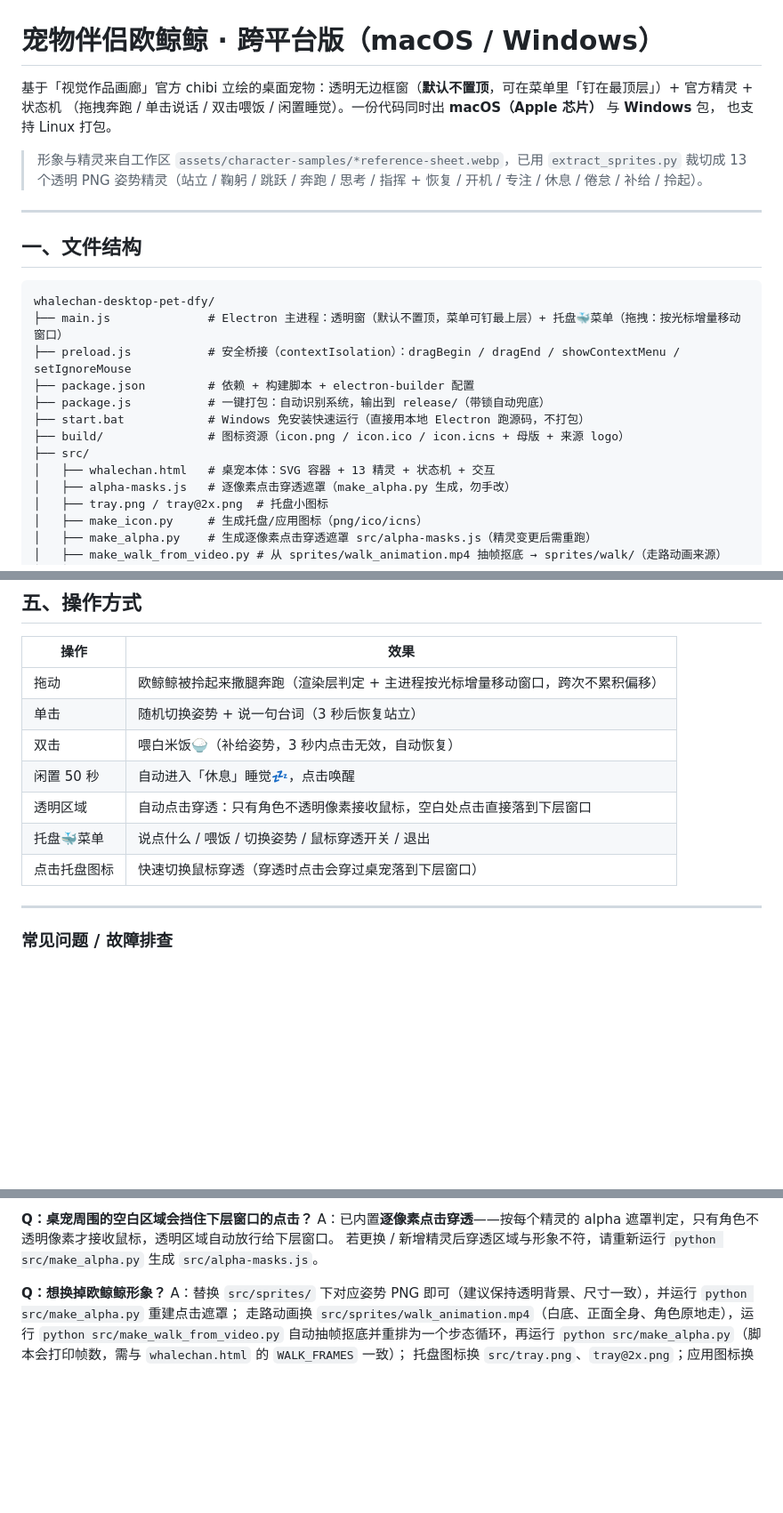
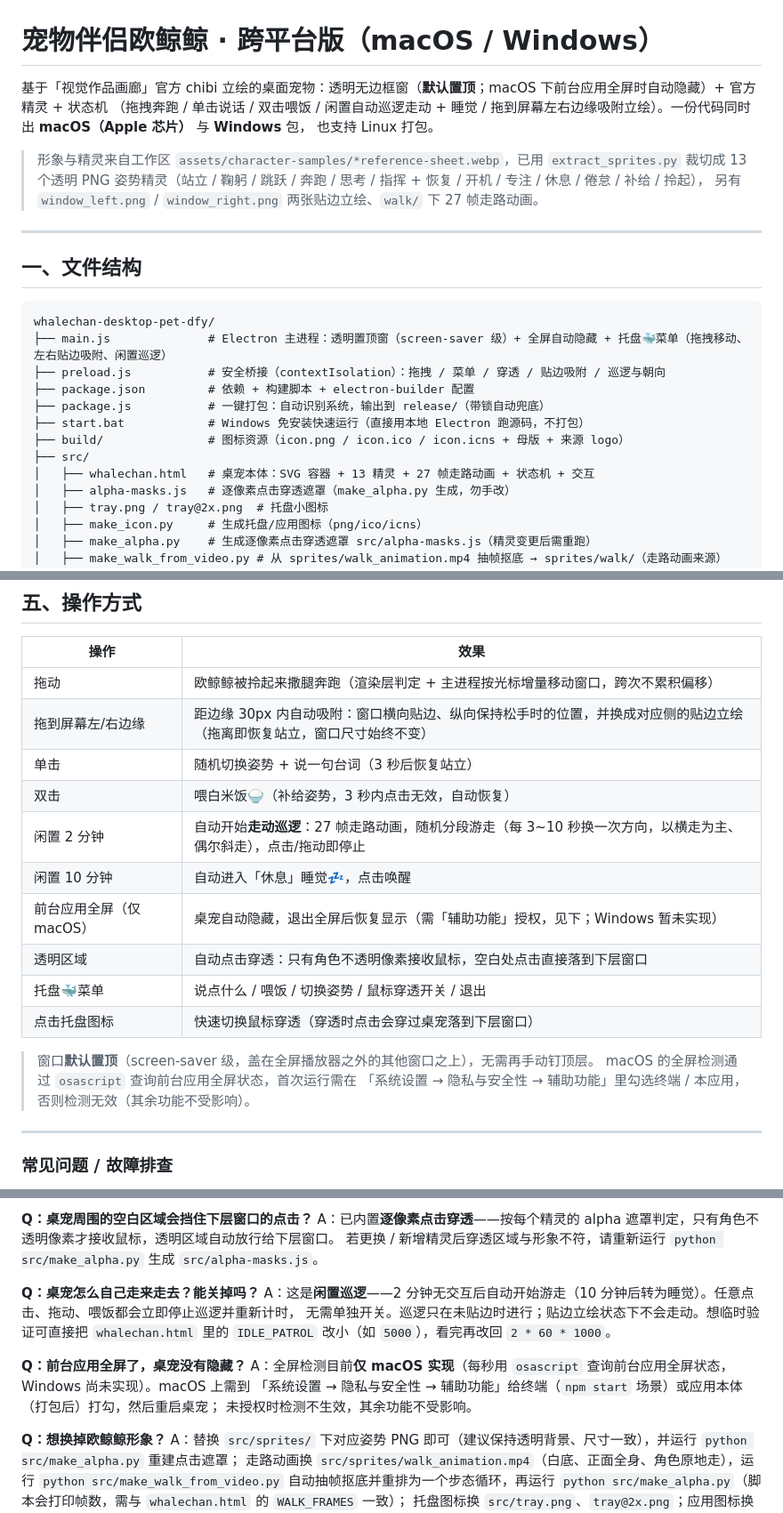
Before and after one commit to liuqiaochi/whalechan-desktop-pet-dfy, a Markdown page: README.md, 3 parts joined by grey strips. Shown at 89% size. GitHub-like rendering; blank space fills up the shorter version.

Commit message:
修改README：更新今日功能说明（走路动画/闲置巡逻/贴边吸附/默认置顶与全屏隐藏）

````diff
--- a/README.md
+++ b/README.md
@@ -1,11 +1,12 @@
 # 宠物伴侣欧鲸鲸 · 跨平台版（macOS / Windows）
 
-基于「视觉作品画廊」官方 chibi 立绘的桌面宠物：透明无边框窗（**默认不置顶**，可在菜单里「钉在最顶层」）+ 官方精灵 + 状态机
-（拖拽奔跑 / 单击说话 / 双击喂饭 / 闲置睡觉）。一份代码同时出 **macOS（Apple 芯片）** 与 **Windows** 包，
+基于「视觉作品画廊」官方 chibi 立绘的桌面宠物：透明无边框窗（**默认置顶**；macOS 下前台应用全屏时自动隐藏）+ 官方精灵 + 状态机
+（拖拽奔跑 / 单击说话 / 双击喂饭 / 闲置自动巡逻走动 + 睡觉 / 拖到屏幕左右边缘吸附立绘）。一份代码同时出 **macOS（Apple 芯片）** 与 **Windows** 包，
 也支持 Linux 打包。
 
 > 形象与精灵来自工作区 `assets/character-samples/*reference-sheet.webp`，已用 `extract_sprites.py`
-> 裁切成 13 个透明 PNG 姿势精灵（站立 / 鞠躬 / 跳跃 / 奔跑 / 思考 / 指挥 + 恢复 / 开机 / 专注 / 休息 / 倦怠 / 补给 / 拎起）。
+> 裁切成 13 个透明 PNG 姿势精灵（站立 / 鞠躬 / 跳跃 / 奔跑 / 思考 / 指挥 + 恢复 / 开机 / 专注 / 休息 / 倦怠 / 补给 / 拎起），
+> 另有 `window_left.png` / `window_right.png` 两张贴边立绘、`walk/` 下 27 帧走路动画。
 
 ---
 
@@ -13,14 +14,14 @@
 
 ```
 whalechan-desktop-pet-dfy/
-├── main.js              # Electron 主进程：透明窗（默认不置顶，菜单可钉最上层）+ 托盘🐳菜单（拖拽：按光标增量移动窗口）
-├── preload.js           # 安全桥接（contextIsolation）：dragBegin / dragEnd / showContextMenu / setIgnoreMouse
+├── main.js              # Electron 主进程：透明置顶窗（screen-saver 级）+ 全屏自动隐藏 + 托盘🐳菜单（拖拽移动、左右贴边吸附、闲置巡逻）
+├── preload.js           # 安全桥接（contextIsolation）：拖拽 / 菜单 / 穿透 / 贴边吸附 / 巡逻与朝向
 ├── package.json         # 依赖 + 构建脚本 + electron-builder 配置
 ├── package.js           # 一键打包：自动识别系统，输出到 release/（带锁自动兜底）
 ├── start.bat            # Windows 免安装快速运行（直接用本地 Electron 跑源码，不打包）
 ├── build/               # 图标资源（icon.png / icon.ico / icon.icns + 母版 + 来源 logo）
 ├── src/
-│   ├── whalechan.html   # 桌宠本体：SVG 容器 + 13 精灵 + 状态机 + 交互
+│   ├── whalechan.html   # 桌宠本体：SVG 容器 + 13 精灵 + 27 帧走路动画 + 状态机 + 交互
 │   ├── alpha-masks.js   # 逐像素点击穿透遮罩（make_alpha.py 生成，勿手改）
 │   ├── tray.png / tray@2x.png  # 托盘小图标
 │   ├── make_icon.py     # 生成托盘/应用图标（png/ico/icns）
@@ -140,12 +141,19 @@ npm run dist        # 双平台（mac + win）
 | 操作 | 效果 |
 |------|------|
 | 拖动 | 欧鲸鲸被拎起来撒腿奔跑（渲染层判定 + 主进程按光标增量移动窗口，跨次不累积偏移） |
+| 拖到屏幕左/右边缘 | 距边缘 30px 内自动吸附：窗口横向贴边、纵向保持松手时的位置，并换成对应侧的贴边立绘（拖离即恢复站立，窗口尺寸始终不变） |
 | 单击 | 随机切换姿势 + 说一句台词（3 秒后恢复站立） |
 | 双击 | 喂白米饭🍚（补给姿势，3 秒内点击无效，自动恢复） |
-| 闲置 50 秒 | 自动进入「休息」睡觉💤，点击唤醒 |
+| 闲置 2 分钟 | 自动开始**走动巡逻**：27 帧走路动画，随机分段游走（每 3~10 秒换一次方向，以横走为主、偶尔斜走），点击/拖动即停止 |
+| 闲置 10 分钟 | 自动进入「休息」睡觉💤，点击唤醒 |
+| 前台应用全屏（仅 macOS） | 桌宠自动隐藏，退出全屏后恢复显示（需「辅助功能」授权，见下；Windows 暂未实现） |
 | 透明区域 | 自动点击穿透：只有角色不透明像素接收鼠标，空白处点击直接落到下层窗口 |
 | 托盘🐳菜单 | 说点什么 / 喂饭 / 切换姿势 / 鼠标穿透开关 / 退出 |
 | 点击托盘图标 | 快速切换鼠标穿透（穿透时点击会穿过桌宠落到下层窗口） |
+
+> 窗口**默认置顶**（screen-saver 级，盖在全屏播放器之外的其他窗口之上），无需再手动钉顶层。
+> macOS 的全屏检测通过 `osascript` 查询前台应用全屏状态，首次运行需在
+> 「系统设置 → 隐私与安全性 → 辅助功能」里勾选终端 / 本应用，否则检测无效（其余功能不受影响）。
 
 ---
 
@@ -174,6 +182,16 @@ A：未签名 DMG 会被 Gatekeeper 拦。在「系统设置 → 隐私与安全
 **Q：桌宠周围的空白区域会挡住下层窗口的点击？**
 A：已内置**逐像素点击穿透**——按每个精灵的 alpha 遮罩判定，只有角色不透明像素才接收鼠标，透明区域自动放行给下层窗口。
 若更换 / 新增精灵后穿透区域与形象不符，请重新运行 `python src/make_alpha.py` 生成 `src/alpha-masks.js`。
+
+**Q：桌宠怎么自己走来走去？能关掉吗？**
+A：这是**闲置巡逻**——2 分钟无交互后自动开始游走（10 分钟后转为睡觉）。任意点击、拖动、喂饭都会立即停止巡逻并重新计时，
+无需单独开关。巡逻只在未贴边时进行；贴边立绘状态下不会走动。想临时验证可直接把 `whalechan.html` 里的
+`IDLE_PATROL` 改小（如 `5000`），看完再改回 `2 * 60 * 1000`。
+
+**Q：前台应用全屏了，桌宠没有隐藏？**
+A：全屏检测目前**仅 macOS 实现**（每秒用 `osascript` 查询前台应用全屏状态，Windows 尚未实现）。macOS 上需到
+「系统设置 → 隐私与安全性 → 辅助功能」给终端（`npm start` 场景）或应用本体（打包后）打勾，然后重启桌宠；
+未授权时检测不生效，其余功能不受影响。
 
 **Q：想换掉欧鲸鲸形象？**
 A：替换 `src/sprites/` 下对应姿势 PNG 即可（建议保持透明背景、尺寸一致），并运行 `python src/make_alpha.py` 重建点击遮罩；
````
